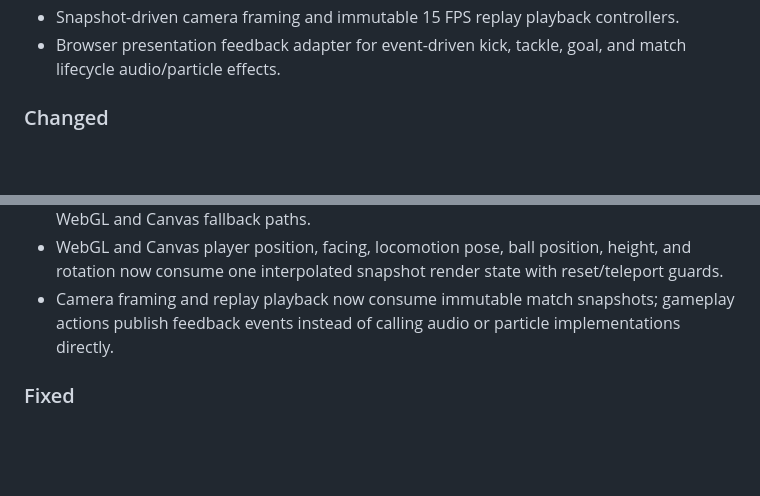
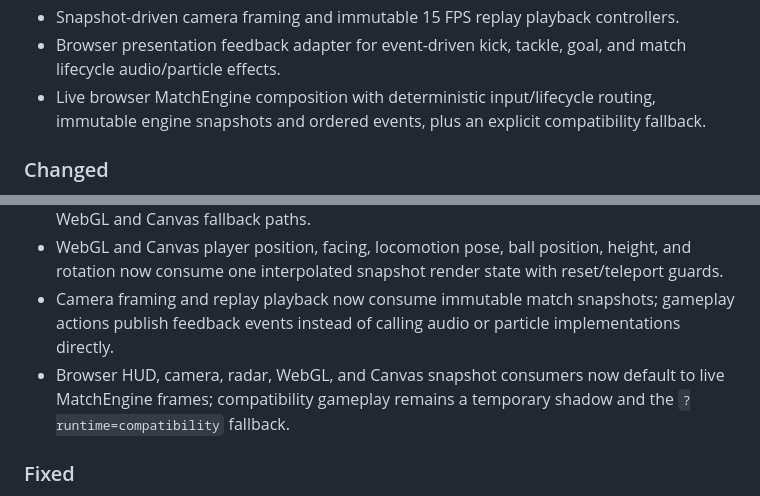
Before and after one commit to hungtvb/-tony-football, a Markdown page: docs/CHANGELOG.md, 2 parts joined by grey strips. Drawn GitHub-style; blank space fills up the shorter version.

Commit message:
docs(TON-61): record live browser runtime activation

```diff
--- a/docs/CHANGELOG.md
+++ b/docs/CHANGELOG.md
@@ -18,6 +18,7 @@
 - Pure snapshot render-state interpolation shared by WebGL and Canvas entity transforms.
 - Snapshot-driven camera framing and immutable 15 FPS replay playback controllers.
 - Browser presentation feedback adapter for event-driven kick, tackle, goal, and match lifecycle audio/particle effects.
+- Live browser MatchEngine composition with deterministic input/lifecycle routing, immutable engine snapshots and ordered events, plus an explicit compatibility fallback.
 
 ### Changed
 - Linear now owns mutable roadmap, backlog, priority, dependency, ownership, delivery status, acceptance, and cross-role handoffs; repository planning documents are stable pointers and technical records only.
@@ -32,6 +33,7 @@
 - HUD match facts and radar markers now consume immutable fixed-tick snapshots in both WebGL and Canvas fallback paths.
 - WebGL and Canvas player position, facing, locomotion pose, ball position, height, and rotation now consume one interpolated snapshot render state with reset/teleport guards.
 - Camera framing and replay playback now consume immutable match snapshots; gameplay actions publish feedback events instead of calling audio or particle implementations directly.
+- Browser HUD, camera, radar, WebGL, and Canvas snapshot consumers now default to live MatchEngine frames; compatibility gameplay remains a temporary shadow and the `?runtime=compatibility` fallback.
 
 ### Fixed
 - Generated workspace, browser-cache, and staging targets are canonicalized before mutation; traversal, symlink boundaries, approved roots, and overlapping or nested destinations are rejected.
```
